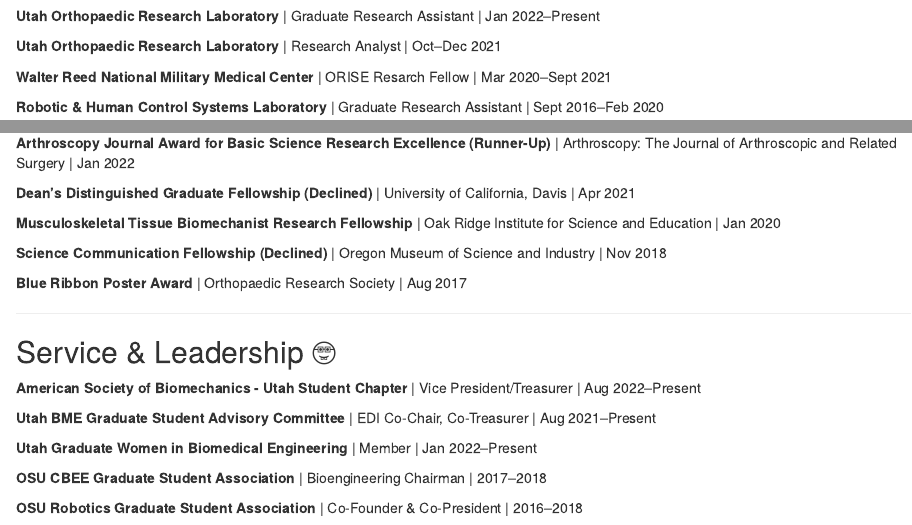
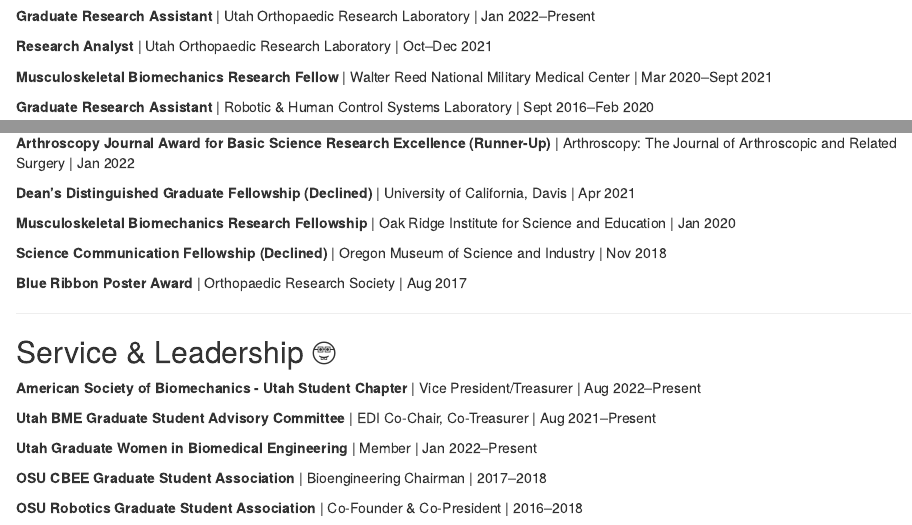
Before and after one commit to lukethudson/lukethudson.github.io, an R Markdown document (index.Rmd): the page in a window 1100 px wide, from 1320 px down, and a second part further down, joined at a grey line. Rendered offline with R 4.5, knitr and Pandoc, with nearby package versions; drawn as R Markdown's standard HTML page in place of the format the file asks for.

Commit message:
Reorder entries in experiences

```diff
--- a/index.Rmd
+++ b/index.Rmd
@@ -85,11 +85,11 @@
 
 ## Experiences 👨🏻‍🔬
 
-**Utah Orthopaedic Research Laboratory** | Graduate Research Assistant | Jan 2022--Present
+**Graduate Research Assistant** | Utah Orthopaedic Research Laboratory | Jan 2022--Present
 
-**Utah Orthopaedic Research Laboratory** | Research Analyst | Oct--Dec 2021
+**Research Analyst** | Utah Orthopaedic Research Laboratory | Oct--Dec 2021
 
-**Walter Reed National Military Medical Center** | ORISE Resarch Fellow | Mar 2020--Sept 2021
+**Musculoskeletal Biomechanics Research Fellow** | Walter Reed National Military Medical Center | Mar 2020--Sept 2021
 
-**Robotic & Human Control Systems Laboratory** | Graduate Research Assistant | Sept 2016--Feb 2020
+**Graduate Research Assistant** | Robotic & Human Control Systems Laboratory | Sept 2016--Feb 2020
 
@@ -107,7 +107,7 @@
 
 **Dean's Distinguished Graduate Fellowship (Declined)** | University of California, Davis | Apr 2021
 
-**Musculoskeletal Tissue Biomechanist Research Fellowship** | Oak Ridge Institute for Science and Education | Jan 2020
+**Musculoskeletal Biomechanics Research Fellowship** | Oak Ridge Institute for Science and Education | Jan 2020
 
 **Science Communication Fellowship (Declined)** | Oregon Museum of Science and Industry | Nov 2018
 
```
Also changed, not shown: index.Rmd (2 more changed lines).
